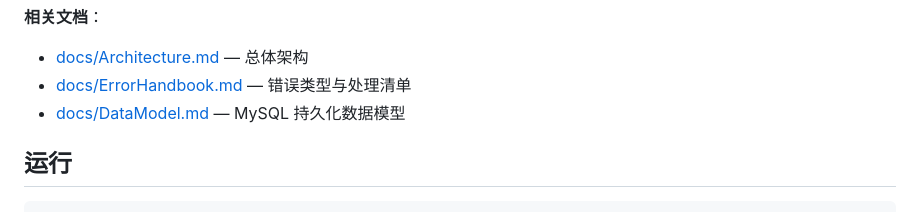
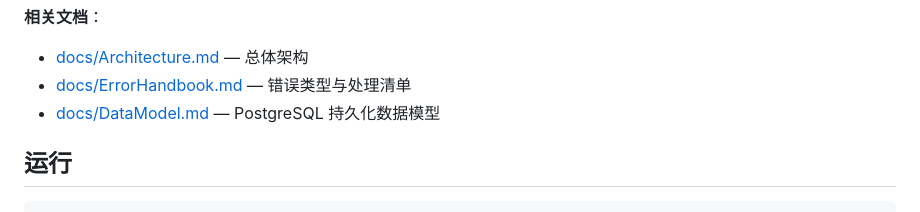
Before and after one commit to YinLanShan/go-deepresearch-agent, a Markdown page: README.md, the part around the change. Drawn GitHub-style.

```diff
--- a/README.md
+++ b/README.md
@@ -35,7 +35,7 @@ docs/                架构、错误手册、数据模型
 
 - [docs/Architecture.md](docs/Architecture.md) — 总体架构
 - [docs/ErrorHandbook.md](docs/ErrorHandbook.md) — 错误类型与处理清单
-- [docs/DataModel.md](docs/DataModel.md) — MySQL 持久化数据模型
+- [docs/DataModel.md](docs/DataModel.md) — PostgreSQL 持久化数据模型
 
 ## 运行
 
```
Also changed, not shown: docs/DataModel.md (+320 -230 lines).
